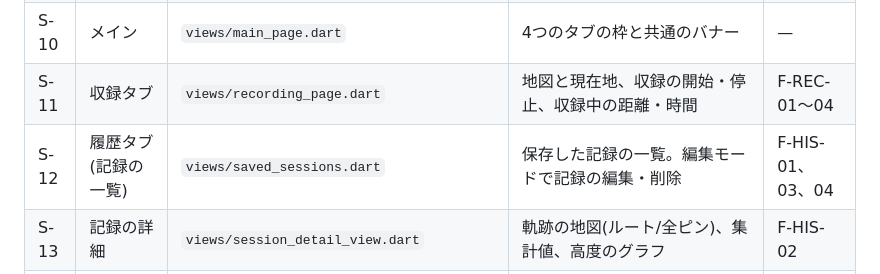
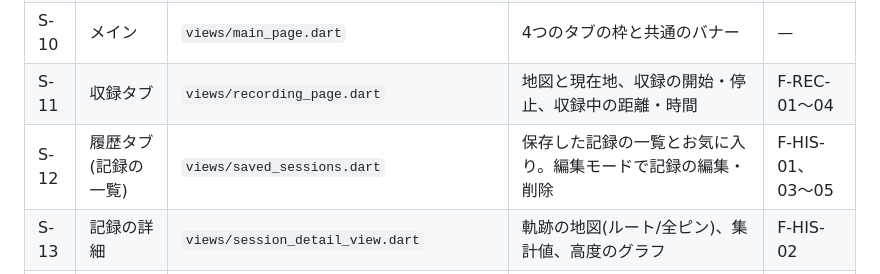
Before and after one commit to Yoshinori-Oda/osampo-tracker, a Markdown page: docs/basic-design/screens.md, the part around the change. Rendered like a GitHub page.

Commit message:
docs: 機能一覧・画面一覧に漏れていたお気に入りを追加する
Co-Authored-By: Claude Opus 5.5 <noreply@anthropic.com>

```diff
--- a/docs/basic-design/screens.md
+++ b/docs/basic-design/screens.md
@@ -24,7 +24,7 @@
 | S-04 | メールアドレスの確認 | `views/auth/email_verification_page.dart` | 6桁の確認コードの入力と再発行 | F-ACC-04 |
 | S-10 | メイン | `views/main_page.dart` | 4つのタブの枠と共通のバナー | — |
 | S-11 | 収録タブ | `views/recording_page.dart` | 地図と現在地、収録の開始・停止、収録中の距離・時間 | F-REC-01〜04 |
-| S-12 | 履歴タブ(記録の一覧) | `views/saved_sessions.dart` | 保存した記録の一覧。編集モードで記録の編集・削除 | F-HIS-01、03、04 |
+| S-12 | 履歴タブ(記録の一覧) | `views/saved_sessions.dart` | 保存した記録の一覧とお気に入り。編集モードで記録の編集・削除 | F-HIS-01、03〜05 |
 | S-13 | 記録の詳細 | `views/session_detail_view.dart` | 軌跡の地図(ルート/全ピン)、集計値、高度のグラフ | F-HIS-02 |
 | S-14 | 統計タブ | `views/analytics_page.dart` | 期間ごとのグラフ、サマリー、自己ベスト | F-STA-01〜03 |
 | S-15 | 設定タブ | `views/settings_page.dart` | 表示名・メールアドレスの確認状態・パスワードの変更・ログアウト・アカウントの削除 | F-ACC-04〜09 |
```
Also changed, not shown: docs/basic-design/features.md (+1 -0 lines).
